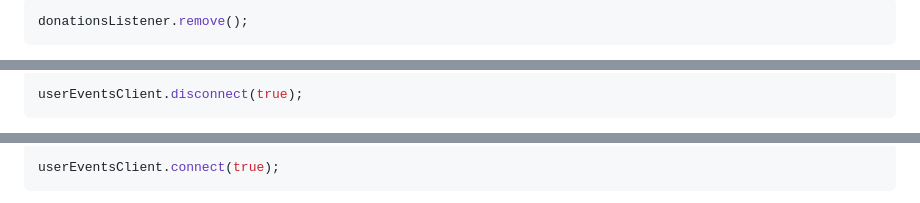
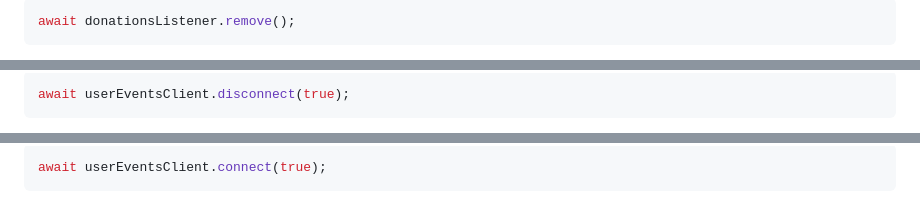
Before and after one commit to StimulCross/donation-alerts, a Markdown page: packages/events/README.md, 3 parts joined by grey strips. Rendered like a GitHub page.

````diff
--- a/packages/events/README.md
+++ b/packages/events/README.md
@@ -72,5 +76,5 @@ If you no longer need any listener, you can remove it by calling [remove](https:
 
 ```ts
-donationsListener.remove();
+await donationsListener.remove();
 ```
 
@@ -92,5 +99,5 @@ You can also manually manage the connection state by using [connect](https://sti
 
 ```ts
-userEventsClient.disconnect(true);
+await userEventsClient.disconnect(true);
 ```
 
@@ -98,5 +107,5 @@ userEventsClient.disconnect(true);
 
 ```ts
-userEventsClient.connect(true);
+await userEventsClient.connect(true);
 ```
 
````
Also changed, not shown: other parts of packages/events/README.md (+96 -45 lines).
